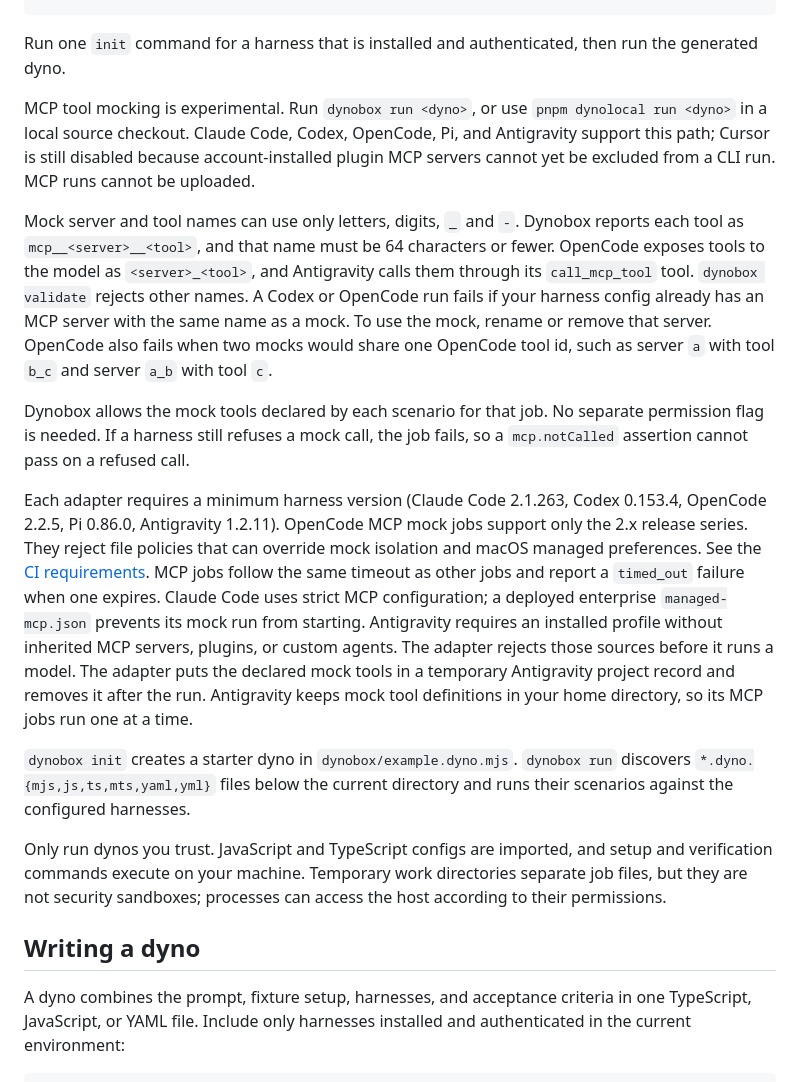
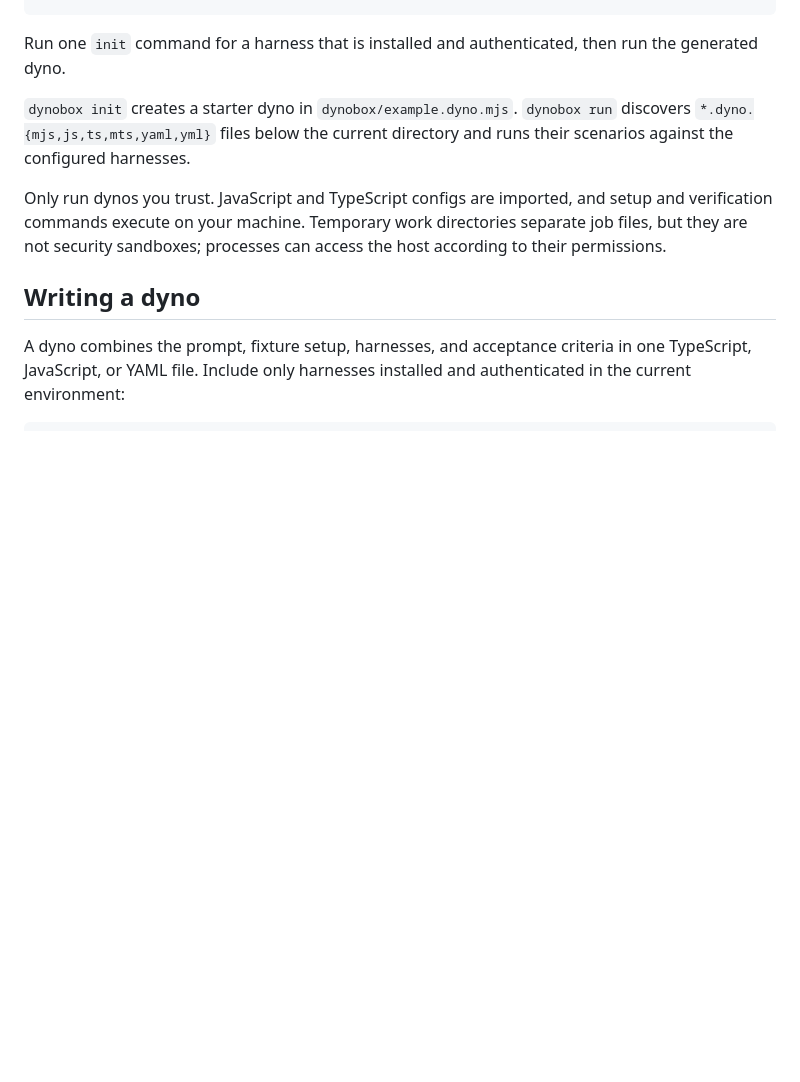
Before and after one commit to dynobox/dynobox, a Markdown page: README.md, the part around one of its changes. Rendered like a GitHub page; blank space fills up the shorter version.

Commit message:
docs: defer README MCP changes

```diff
--- a/README.md
+++ b/README.md
@@ -62,39 +62,6 @@ npx dynobox run
 
 Run one `init` command for a harness that is installed and authenticated, then
 run the generated dyno.
-
-MCP tool mocking is experimental. Run `dynobox run <dyno>`, or use
-`pnpm dynolocal run <dyno>` in a local source checkout. Claude Code, Codex,
-OpenCode, Pi, and Antigravity support this path; Cursor is still disabled because
-account-installed plugin MCP servers cannot yet be excluded from a CLI run.
-MCP runs cannot be uploaded.
-
-Mock server and tool names can use only letters, digits, `_` and `-`. Dynobox
-reports each tool as `mcp__<server>__<tool>`, and that name must be 64 characters
-or fewer. OpenCode exposes tools to the model as `<server>_<tool>`, and Antigravity
-calls them through its `call_mcp_tool` tool.
-`dynobox validate` rejects other names. A Codex or OpenCode run fails
-if your harness config already has an MCP server with the same name as a mock.
-To use the mock, rename or remove that server. OpenCode also fails when two
-mocks would share one OpenCode tool id, such as server `a` with tool `b_c` and
-server `a_b` with tool `c`.
-
-Dynobox allows the mock tools declared by each scenario for that job. No
-separate permission flag is needed. If a harness still refuses a mock call,
-the job fails, so a `mcp.notCalled` assertion cannot pass on a refused call.
-
-Each adapter requires a minimum harness version (Claude Code 2.1.263, Codex
-0.153.4, OpenCode 2.2.5, Pi 0.86.0, Antigravity 1.2.11). OpenCode MCP mock jobs
-support only the 2.x release series. They reject file policies that can override
-mock isolation and macOS managed preferences. See the [CI requirements](docs/ci.md).
-MCP jobs follow the same timeout as other jobs and report a `timed_out`
-failure when one expires. Claude Code uses strict MCP configuration; a deployed
-enterprise `managed-mcp.json` prevents its mock run from starting. Antigravity
-requires an installed profile without inherited MCP servers, plugins, or
-custom agents. The adapter rejects those sources before it runs a
-model. The adapter puts the declared mock tools in a temporary Antigravity
-project record and removes it after the run. Antigravity keeps mock tool
-definitions in your home directory, so its MCP jobs run one at a time.
 
 `dynobox init` creates a starter dyno in `dynobox/example.dyno.mjs`.
 `dynobox run` discovers `*.dyno.{mjs,js,ts,mts,yaml,yml}` files below the current
```
Also changed, not shown: other parts of README.md (+1 -1 lines).
